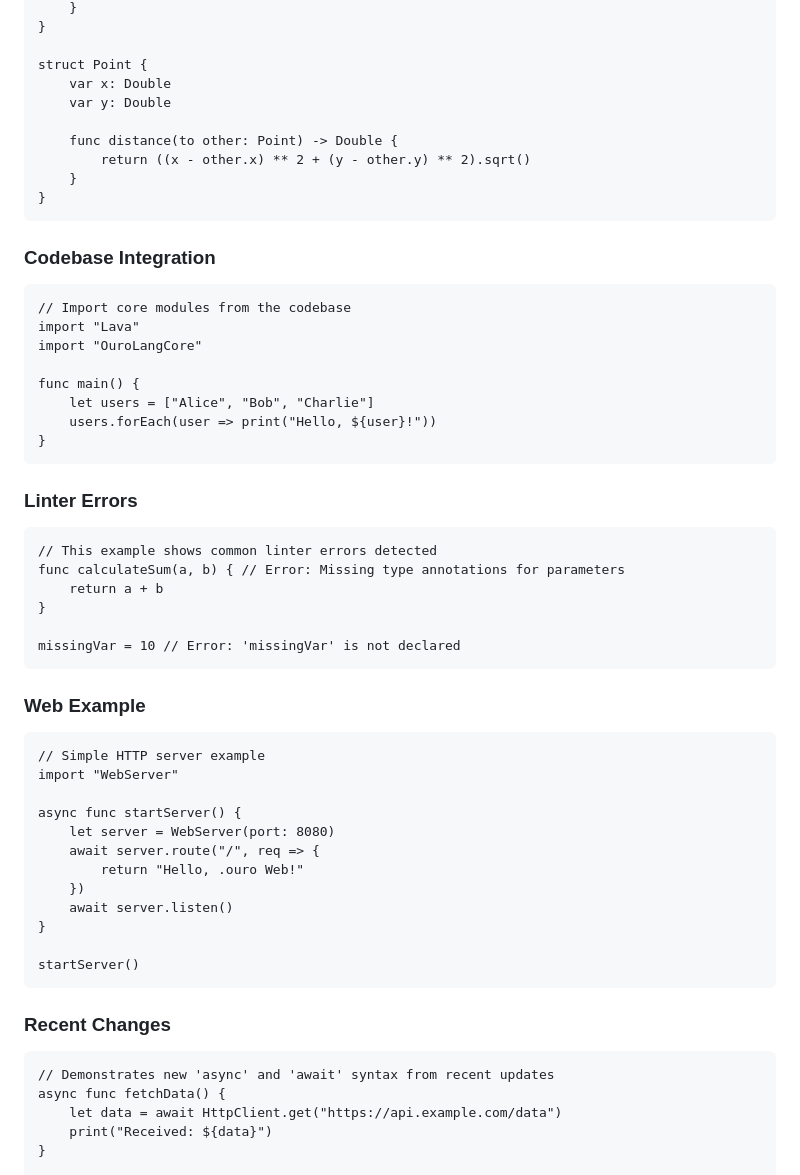
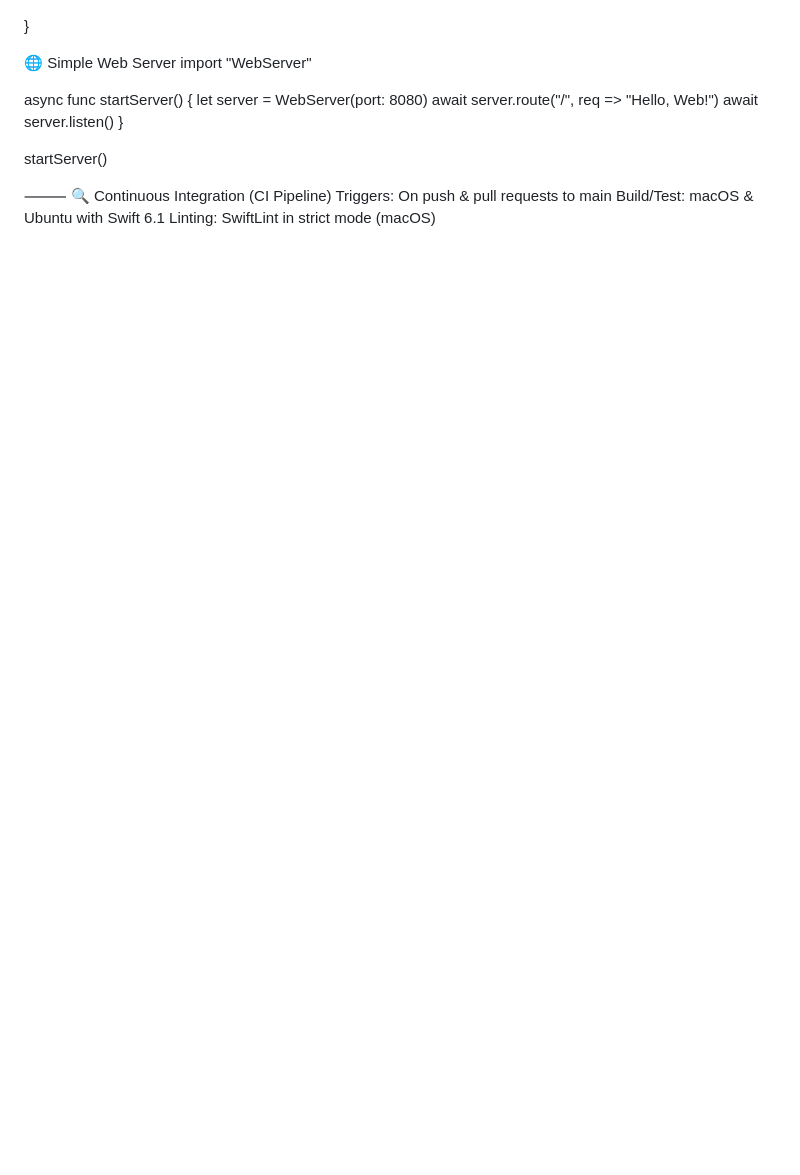
Before and after one commit to donalddarkness/lava, a Markdown page: README.md, the part around the change printed below. GitHub-like rendering; blank space fills up the shorter version.

````diff
--- a/README.md
+++ b/README.md
@@ -175,59 +106,20 @@ class Person {
     }
 }
 
-struct Point {
-    var x: Double
-    var y: Double
-
-    func distance(to other: Point) -> Double {
-        return ((x - other.x) ** 2 + (y - other.y) ** 2).sqrt()
-    }
-}
-```
-
-### Codebase Integration
-```ouro
-// Import core modules from the codebase
-import "Lava"
-import "OuroLangCore"
-
-func main() {
-    let users = ["Alice", "Bob", "Charlie"]
-    users.forEach(user => print("Hello, ${user}!"))
-}
-```
-
-### Linter Errors
-```ouro
-// This example shows common linter errors detected
-func calculateSum(a, b) { // Error: Missing type annotations for parameters
-    return a + b
-}
-
-missingVar = 10 // Error: 'missingVar' is not declared
-```
-
-### Web Example
-```ouro
-// Simple HTTP server example
+🌐 Simple Web Server
 import "WebServer"
 
 async func startServer() {
     let server = WebServer(port: 8080)
-    await server.route("/", req => {
-        return "Hello, .ouro Web!"
-    })
+    await server.route("/", req => "Hello, Web!")
     await server.listen()
 }
 
 startServer()
-```
 
-### Recent Changes
-```ouro
-// Demonstrates new 'async' and 'await' syntax from recent updates
-async func fetchData() {
-    let data = await HttpClient.get("https://api.example.com/data")
-    print("Received: ${data}")
-}
+⸻
+🔍 Continuous Integration (CI Pipeline)
+Triggers: On push & pull requests to main
+Build/Test: macOS & Ubuntu with Swift 6.1
+Linting: SwiftLint in strict mode (macOS)
 
````
Also changed, not shown: other parts of README.md (+58 -173 lines).
